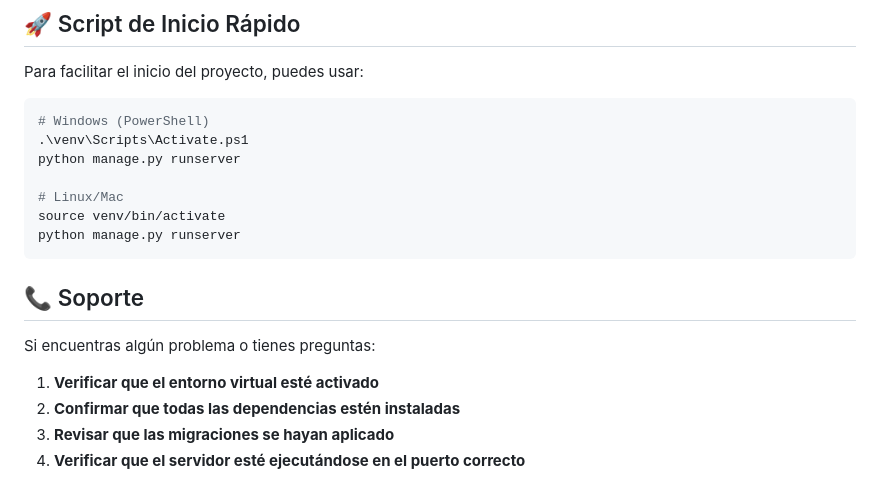
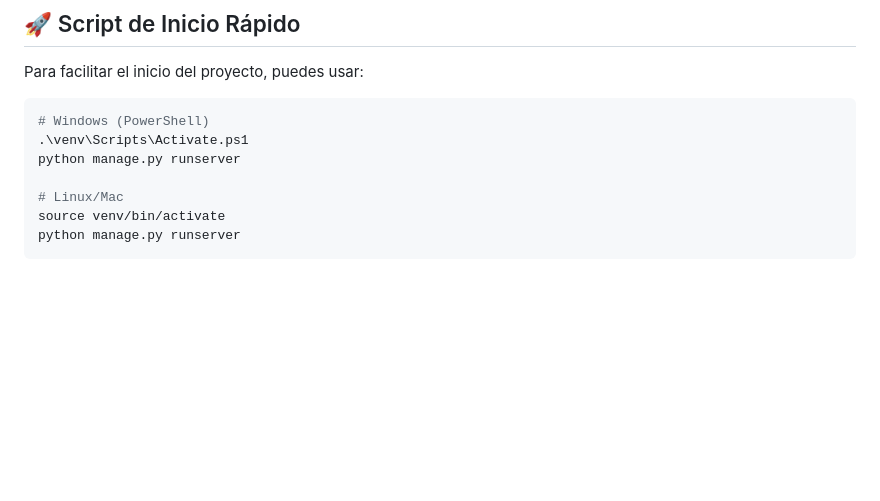
Before and after one commit to JOSUE2005344/CRUD, a Markdown page: README.md, the part around the change printed below. GitHub-like rendering; blank space fills up the shorter version.

````diff
--- a/README.md
+++ b/README.md
@@ -296,12 +339,3 @@ python manage.py runserver
 source venv/bin/activate
 python manage.py runserver
 ```
-
-## 📞 Soporte
-
-Si encuentras algún problema o tienes preguntas:
-
-1. **Verificar que el entorno virtual esté activado**
-2. **Confirmar que todas las dependencias estén instaladas**
-3. **Revisar que las migraciones se hayan aplicado**
-4. **Verificar que el servidor esté ejecutándose en el puerto correcto**
````
Also changed, not shown: other parts of README.md (+43 -0 lines).
